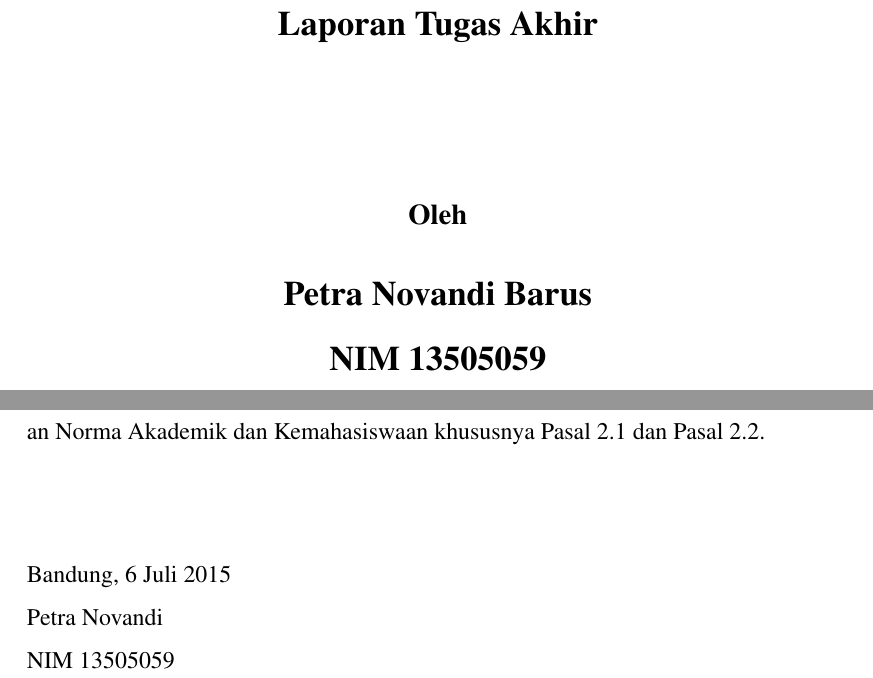
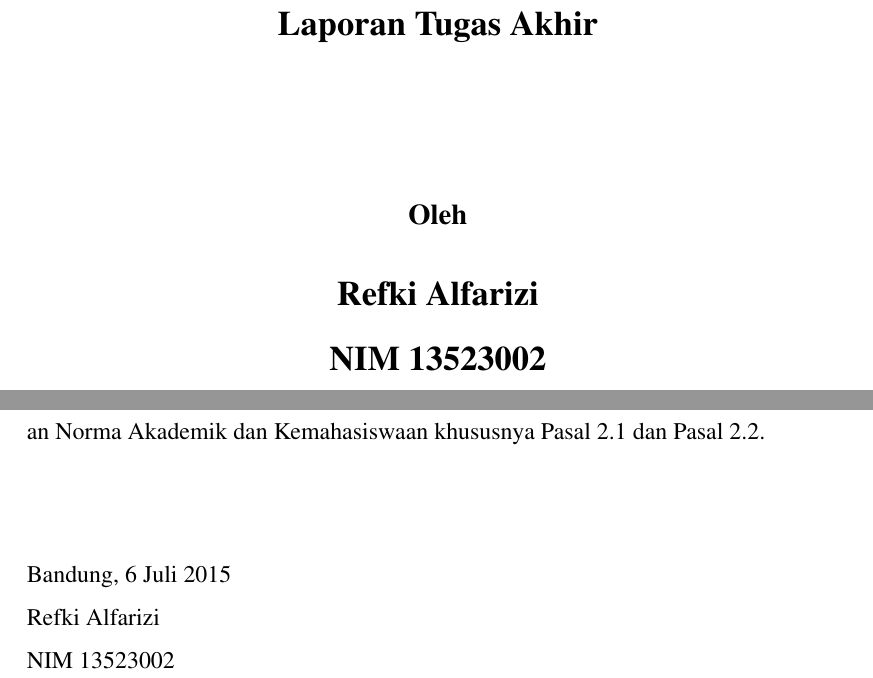
Before and after one commit to l0stplains/tugas-akhir-if-itb, a LaTeX thesis (src/thesis.tex, which reads src/chapters/statement.tex): two parts of pages 2 and 3 of 32, joined at a grey line, cut so that both start at the same text. Compiled offline with pdfLaTeX.

Commit message:
docs: update thesis author identity and NIM

```diff
--- a/src/chapters/statement.tex
+++ b/src/chapters/statement.tex
@@ -26,5 +26,5 @@ Jika terbukti melanggar hal-hal di atas, saya bersedia dikenakan sanksi sesuai d
 \vspace{15mm}
 
 Bandung, 6 Juli 2015 \\
-Petra Novandi \\
-NIM 13505059
+Refki Alfarizi \\
+NIM 13523002
--- a/src/thesis.tex
+++ b/src/thesis.tex
@@ -26,8 +26,8 @@
     \title{Panduan Tugas Akhir Informatika}
     \date{}
     \author{
-        Petra Novandi Barus \\
-        NIM 13505059
+        Refki Alfarizi \\
+        NIM 13523002
     }
 
     \pagenumbering{roman}
```
Also changed, not shown: src/chapters/abstract-en.tex (+1 -1 lines), src/chapters/abstract-id.tex (+1 -1 lines), src/chapters/appendix-1.tex (+1 -1 lines), src/chapters/appendix-2.tex (+1 -1 lines), src/chapters/approval.tex (+1 -1 lines), src/chapters/chapter-1.tex (+1 -1 lines), src/chapters/chapter-2.tex (+1 -1 lines), src/chapters/chapter-3.tex (+1 -1 lines), src/chapters/chapter-4.tex (+1 -1 lines), src/chapters/chapter-5.tex (+1 -1 lines), src/chapters/cover.tex (+1 -1 lines), src/chapters/forewords.tex (+1 -1 lines), src/config/hypenation-id.tex (+1 -1 lines), src/config/if-itb-thesis.sty (+1 -1 lines), 3 more files.
